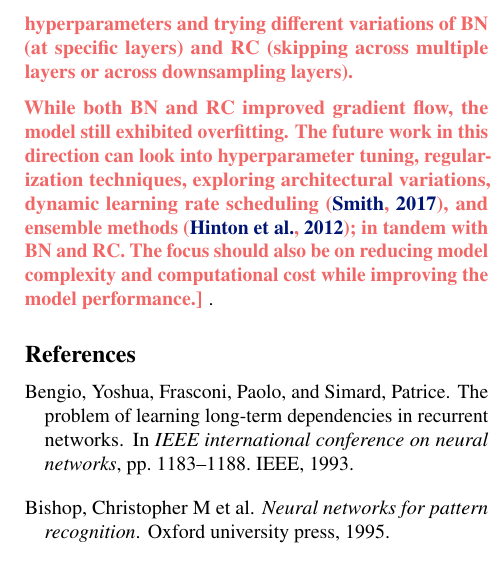
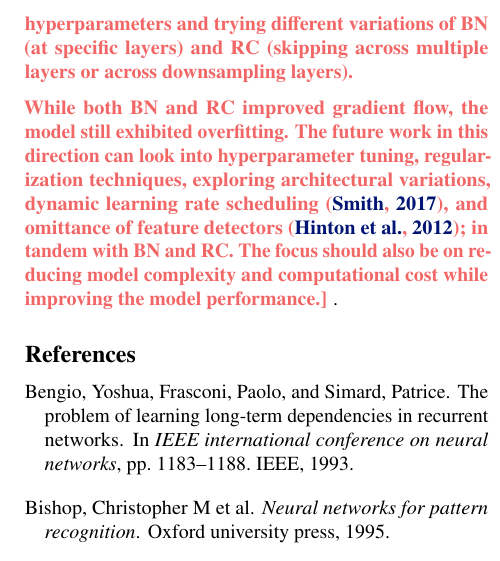
Before and after one commit to FlintyTub49/MLPC_2, a LaTeX paper (report/mlp-cw2-template.tex, which reads report/mlp-cw2-questions.tex): part of one column of page 6 of 6, cut so that both start at the same text. Compiled offline with pdfLaTeX.

Commit message:
Fixed citation in report

```diff
--- a/report/mlp-cw2-questions.tex
+++ b/report/mlp-cw2-questions.tex
@@ -94,7 +94,7 @@ these solutions for the VGP, we implemented them in the VGG38 model and studied
 The results show that both BN and RC are successful in tackling the VGP problem, ensuring a healthy flow of gradients and boosting the ability of the model to learn from the data. The model is still overfitting on the data and there is still room for improvement in the model performance. It was also discussed how the model performance can be improved by modifying other
 hyperparameters and trying different variations of BN (at specific layers) and RC (skipping across multiple layers or across downsampling layers). \par
 
-While both BN and RC improved gradient flow, the model still exhibited overfitting. The future work in this direction can look into hyperparameter tuning, regularization techniques, exploring architectural variations, dynamic learning rate scheduling \cite{smith2017cyclical}, and ensemble methods \cite{hinton2012improving}; in tandem with BN and RC. The focus should also be on
+While both BN and RC improved gradient flow, the model still exhibited overfitting. The future work in this direction can look into hyperparameter tuning, regularization techniques, exploring architectural variations, dynamic learning rate scheduling \cite{smith2017cyclical}, and omittance of feature detectors \cite{hinton2012improving}; in tandem with BN and RC. The focus should also be on
 reducing model complexity and computational cost while improving the model performance.}
 }
 
```
Also changed, not shown: report/mlp-cw2-template.pdf, 2 other files.
